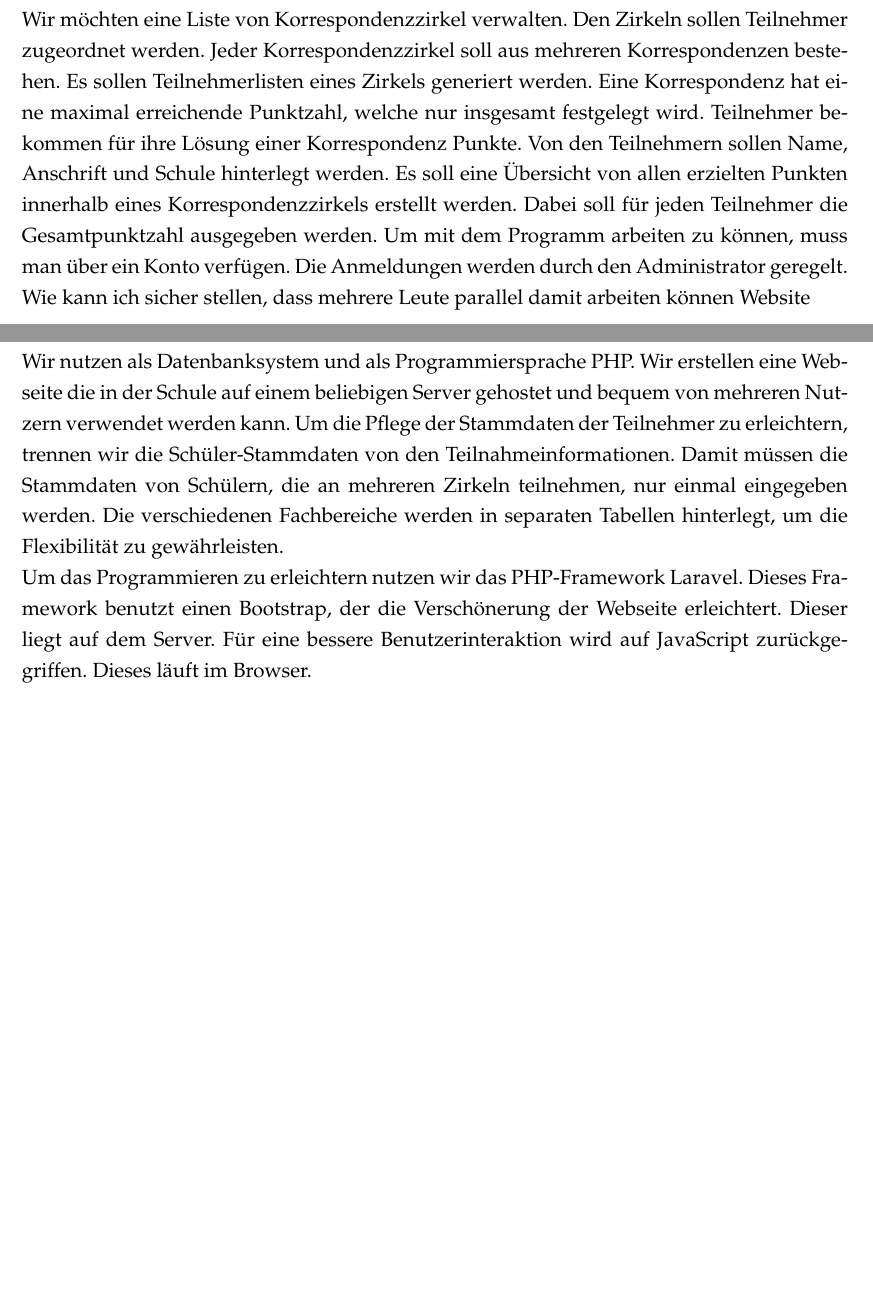
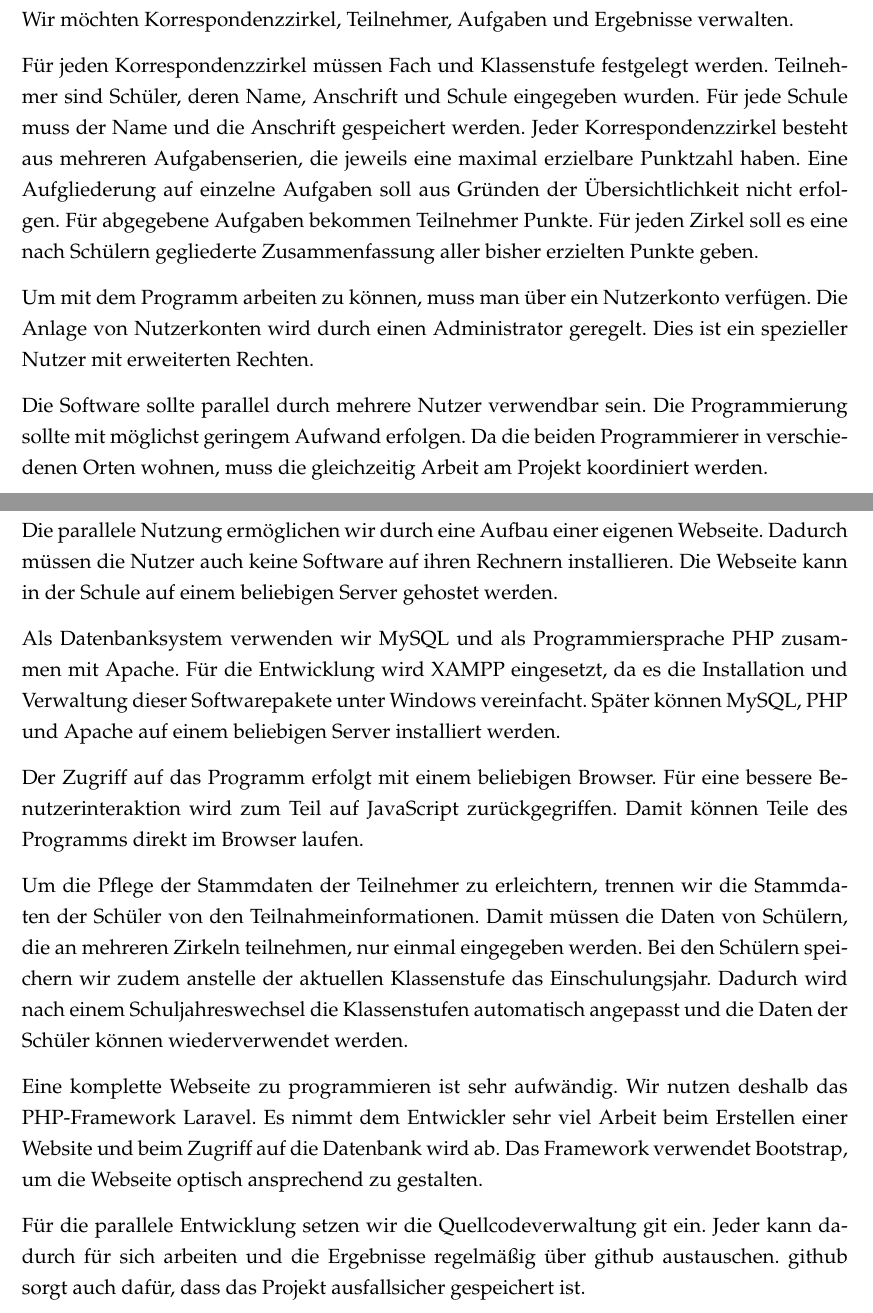
Before and after one commit to topical/tec-doc, a LaTeX document (Dokumentation.tex, which reads texte/grundlagen.tex): two parts of pages 5 and 6 of 30, joined at a grey line, cut at the place of the change, the shorter picture padded with empty space. Compiled offline with pdfLaTeX; an older LaTeX class or package is replaced by its successor.

Commit message:
Grundlagen angepasst

```diff
--- a/texte/grundlagen.tex
+++ b/texte/grundlagen.tex
@@ -1,7 +1,28 @@
 \chapter{Theoretische Grundlagen}
-Wir möchten eine Liste von Korrespondenzzirkel verwalten. Den Zirkeln sollen Teilnehmer zugeordnet werden. Jeder Korrespondenzzirkel soll aus mehreren Korrespondenzen bestehen. Es sollen Teilnehmerlisten eines Zirkels generiert werden. Eine Korrespondenz hat eine maximal erreichende Punktzahl, welche nur insgesamt festgelegt wird. Teilnehmer bekommen für ihre Lösung einer Korrespondenz Punkte. Von den Teilnehmern sollen Name, Anschrift und Schule hinterlegt werden. Es soll eine Übersicht von allen erzielten Punkten innerhalb eines Korrespondenzzirkels erstellt werden. Dabei soll für jeden Teilnehmer die Gesamtpunktzahl ausgegeben werden. Um mit dem Programm arbeiten zu können, muss man über ein Konto verfügen. Die Anmeldungen werden durch den Administrator geregelt.
-Wie kann ich sicher stellen, dass mehrere Leute parallel damit arbeiten können Website
+
+Wir möchten Korrespondenzzirkel, Teilnehmer, Aufgaben und Ergebnisse verwalten.
+
+Für jeden Korrespondenzzirkel müssen Fach und Klassenstufe festgelegt werden.
+Teilnehmer sind Schüler, deren Name, Anschrift und Schule eingegeben wurden. Für jede Schule muss der Name und die Anschrift gespeichert werden.
+Jeder Korrespondenzzirkel besteht aus mehreren Aufgabenserien, die jeweils eine maximal erzielbare Punktzahl haben. Eine Aufgliederung auf einzelne Aufgaben soll aus Gründen der Übersichtlichkeit nicht erfolgen.
+Für abgegebene Aufgaben bekommen Teilnehmer Punkte. Für jeden Zirkel soll es eine nach Schülern gegliederte Zusammenfassung aller bisher erzielten Punkte geben.
+
+Um mit dem Programm arbeiten zu können, muss man über ein Nutzerkonto verfügen. Die Anlage von Nutzerkonten wird durch einen Administrator geregelt. Dies ist ein spezieller Nutzer mit erweiterten Rechten.
+
+Die Software sollte parallel durch mehrere Nutzer verwendbar sein.
+Die Programmierung sollte mit möglichst geringem Aufwand erfolgen.
+Da die beiden Programmierer in verschiedenen Orten wohnen, muss die gleichzeitig Arbeit am Projekt koordiniert werden.
 
 \chapter{Lösungsidee}
-Wir nutzen als Datenbanksystem und als Programmiersprache PHP. Wir erstellen eine Webseite die in der Schule auf einem beliebigen Server gehostet und bequem von mehreren Nutzern verwendet werden kann. Um die Pflege der Stammdaten der Teilnehmer zu erleichtern, trennen wir die Schüler-Stammdaten von den Teilnahmeinformationen. Damit müssen die Stammdaten von Schülern, die an mehreren Zirkeln teilnehmen, nur einmal eingegeben werden. Die verschiedenen Fachbereiche werden in separaten Tabellen hinterlegt, um die Flexibilität zu gewährleisten.\\
-Um das Programmieren zu erleichtern nutzen wir das PHP-Framework Laravel. Dieses Framework benutzt einen Bootstrap, der die Verschönerung der Webseite erleichtert. Dieser liegt auf dem Server.  Für eine bessere Benutzerinteraktion  wird auf JavaScript zurückgegriffen. Dieses läuft im Browser.\\
+
+Die parallele Nutzung ermöglichen wir durch eine Aufbau einer eigenen Webseite. Dadurch müssen die Nutzer auch keine Software auf ihren Rechnern installieren. Die Webseite kann in der Schule auf einem beliebigen Server gehostet werden.
+
+Als Datenbanksystem verwenden wir MySQL und als Programmiersprache PHP zusammen mit Apache. Für die Entwicklung wird XAMPP eingesetzt, da es die Installation und Verwaltung dieser Softwarepakete unter Windows vereinfacht. Später können MySQL, PHP und Apache auf einem beliebigen Server installiert werden.
+
+Der Zugriff auf das Programm erfolgt mit einem beliebigen Browser. Für eine bessere Benutzerinteraktion wird zum Teil auf JavaScript zurückgegriffen. Damit können Teile des Programms direkt im Browser laufen.
+
+Um die Pflege der Stammdaten der Teilnehmer zu erleichtern, trennen wir die Stammdaten der Schüler von den Teilnahmeinformationen. Damit müssen die Daten von Schülern, die an mehreren Zirkeln teilnehmen, nur einmal eingegeben werden. Bei den Schülern speichern wir zudem anstelle der aktuellen Klassenstufe das Einschulungsjahr. Dadurch wird nach einem Schuljahreswechsel die Klassenstufen automatisch angepasst und die Daten der Schüler können wiederverwendet werden.
+
+Eine komplette Webseite zu programmieren ist sehr aufwändig. Wir nutzen deshalb das PHP-Framework Laravel. Es nimmt dem Entwickler sehr viel Arbeit beim Erstellen einer Website und beim Zugriff auf die Datenbank wird ab. Das Framework verwendet Bootstrap, um die Webseite optisch ansprechend zu gestalten.
+
+Für die parallele Entwicklung setzen wir die Quellcodeverwaltung git ein. Jeder kann dadurch für sich arbeiten und die Ergebnisse regelmäßig über github austauschen. github sorgt auch dafür, dass das Projekt ausfallsicher gespeichert ist.
```
